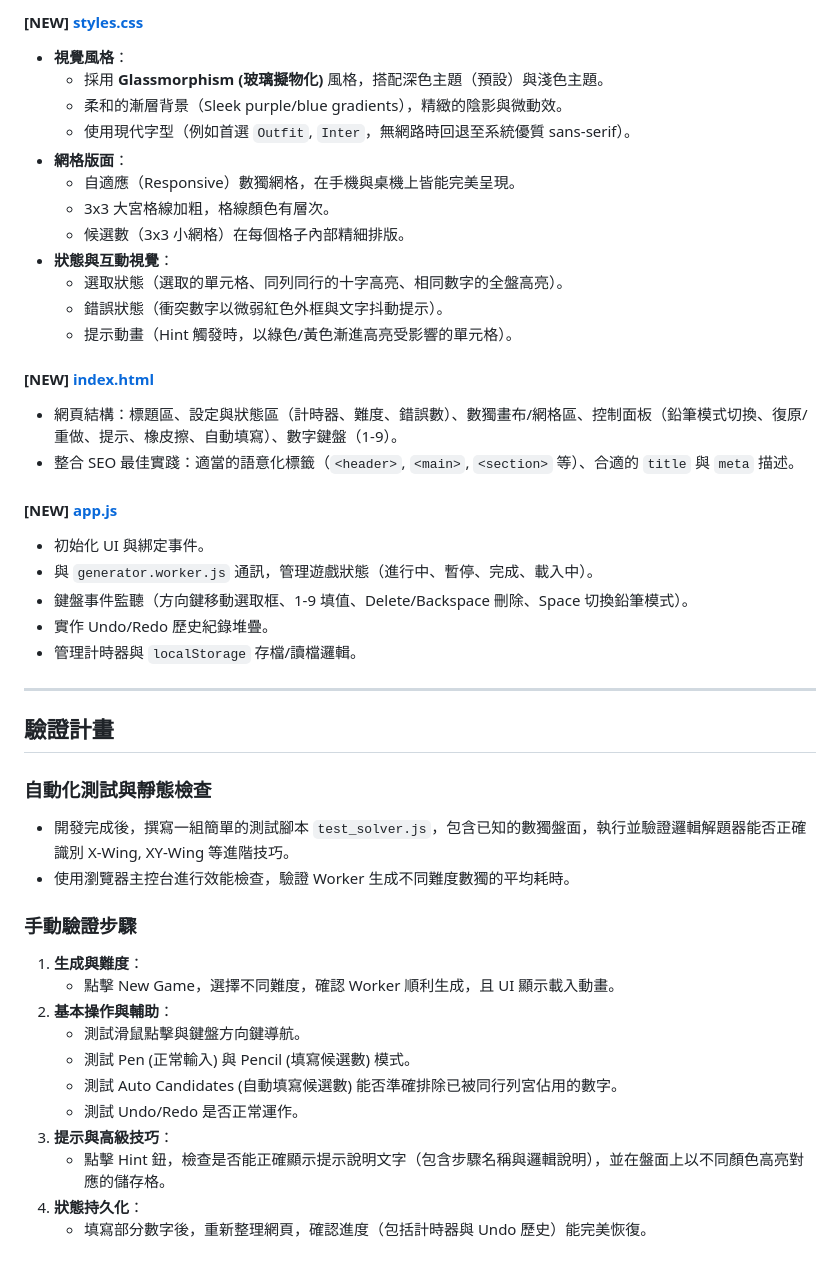
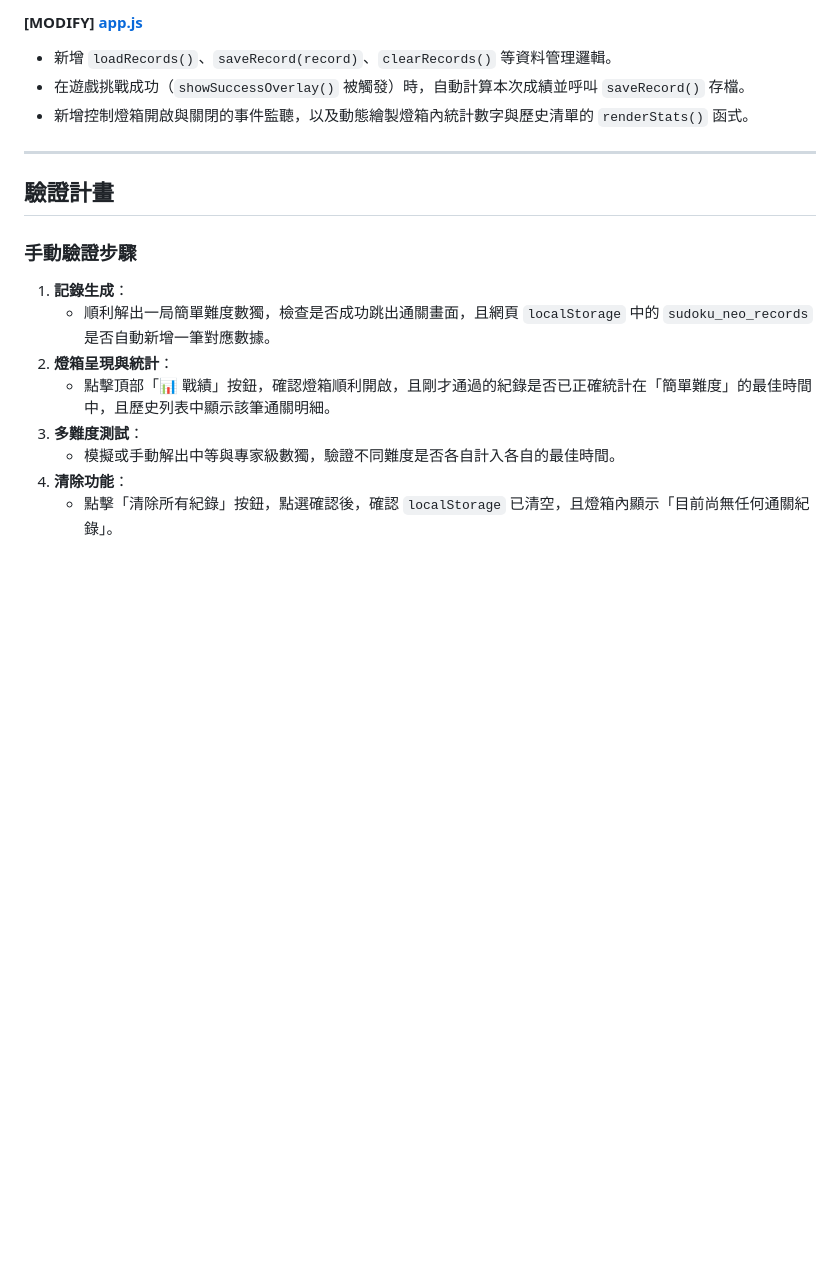
Before and after one commit to sdyy/sudoku-neo, a Markdown page: .gemini/implementation_plan.md, the part around one of its changes. Rendered like a GitHub page; blank space fills up the shorter version.

Commit message:
Update implementation plan to include the new game stats and records system

```diff
--- a/.gemini/implementation_plan.md
+++ b/.gemini/implementation_plan.md
@@ -59,46 +57,19 @@
 
-#### [NEW] [styles.css](file:///C:/Users/10110012/Documents/antigravity/silly-carson/styles.css)
-- **視覺風格**：
-  - 採用 **Glassmorphism (玻璃擬物化)** 風格，搭配深色主題（預設）與淺色主題。
-  - 柔和的漸層背景（Sleek purple/blue gradients），精緻的陰影與微動效。
-  - 使用現代字型（例如首選 `Outfit`, `Inter`，無網路時回退至系統優質 sans-serif）。
-- **網格版面**：
-  - 自適應（Responsive）數獨網格，在手機與桌機上皆能完美呈現。
-  - 3x3 大宮格線加粗，格線顏色有層次。
-  - 候選數（3x3 小網格）在每個格子內部精細排版。
-- **狀態與互動視覺**：
-  - 選取狀態（選取的單元格、同列同行的十字高亮、相同數字的全盤高亮）。
-  - 錯誤狀態（衝突數字以微弱紅色外框與文字抖動提示）。
-  - 提示動畫（Hint 觸發時，以綠色/黃色漸進高亮受影響的單元格）。
-
-#### [NEW] [index.html](file:///C:/Users/10110012/Documents/antigravity/silly-carson/index.html)
-- 網頁結構：標題區、設定與狀態區（計時器、難度、錯誤數）、數獨畫布/網格區、控制面板（鉛筆模式切換、復原/重做、提示、橡皮擦、自動填寫）、數字鍵盤（1-9）。
-- 整合 SEO 最佳實踐：適當的語意化標籤（`<header>`, `<main>`, `<section>` 等）、合適的 `title` 與 `meta` 描述。
-
-#### [NEW] [app.js](file:///C:/Users/10110012/Documents/antigravity/silly-carson/app.js)
-- 初始化 UI 與綁定事件。
-- 與 `generator.worker.js` 通訊，管理遊戲狀態（進行中、暫停、完成、載入中）。
-- 鍵盤事件監聽（方向鍵移動選取框、1-9 填值、Delete/Backspace 刪除、Space 切換鉛筆模式）。
-- 實作 Undo/Redo 歷史紀錄堆疊。
-- 管理計時器與 `localStorage` 存檔/讀檔邏輯。
+#### [MODIFY] [app.js](file:///C:/Users/10110012/Documents/antigravity/silly-carson/app.js)
+- 新增 `loadRecords()`、`saveRecord(record)`、`clearRecords()` 等資料管理邏輯。
+- 在遊戲挑戰成功（`showSuccessOverlay()` 被觸發）時，自動計算本次成績並呼叫 `saveRecord()` 存檔。
+- 新增控制燈箱開啟與關閉的事件監聽，以及動態繪製燈箱內統計數字與歷史清單的 `renderStats()` 函式。
 
 ---
 
 ## 驗證計畫
 
-### 自動化測試與靜態檢查
-- 開發完成後，撰寫一組簡單的測試腳本 `test_solver.js`，包含已知的數獨盤面，執行並驗證邏輯解題器能否正確識別 X-Wing, XY-Wing 等進階技巧。
-- 使用瀏覽器主控台進行效能檢查，驗證 Worker 生成不同難度數獨的平均耗時。
-
 ### 手動驗證步驟
-1. **生成與難度**：
-   - 點擊 New Game，選擇不同難度，確認 Worker 順利生成，且 UI 顯示載入動畫。
-2. **基本操作與輔助**：
-   - 測試滑鼠點擊與鍵盤方向鍵導航。
-   - 測試 Pen (正常輸入) 與 Pencil (填寫候選數) 模式。
-   - 測試 Auto Candidates (自動填寫候選數) 能否準確排除已被同行列宮佔用的數字。
-   - 測試 Undo/Redo 是否正常運作。
-3. **提示與高級技巧**：
-   - 點擊 Hint 鈕，檢查是否能正確顯示提示說明文字（包含步驟名稱與邏輯說明），並在盤面上以不同顏色高亮對應的儲存格。
-4. **狀態持久化**：
-   - 填寫部分數字後，重新整理網頁，確認進度（包括計時器與 Undo 歷史）能完美恢復。
+1. **記錄生成**：
+   - 順利解出一局簡單難度數獨，檢查是否成功跳出通關畫面，且網頁 `localStorage` 中的 `sudoku_neo_records` 是否自動新增一筆對應數據。
+2. **燈箱呈現與統計**：
+   - 點擊頂部「📊 戰績」按鈕，確認燈箱順利開啟，且剛才通過的紀錄是否已正確統計在「簡單難度」的最佳時間中，且歷史列表中顯示該筆通關明細。
+3. **多難度測試**：
+   - 模擬或手動解出中等與專家級數獨，驗證不同難度是否各自計入各自的最佳時間。
+4. **清除功能**：
+   - 點擊「清除所有紀錄」按鈕，點選確認後，確認 `localStorage` 已清空，且燈箱內顯示「目前尚無任何通關紀錄」。
```
Also changed, not shown: other parts of .gemini/implementation_plan.md (+43 -45 lines).
